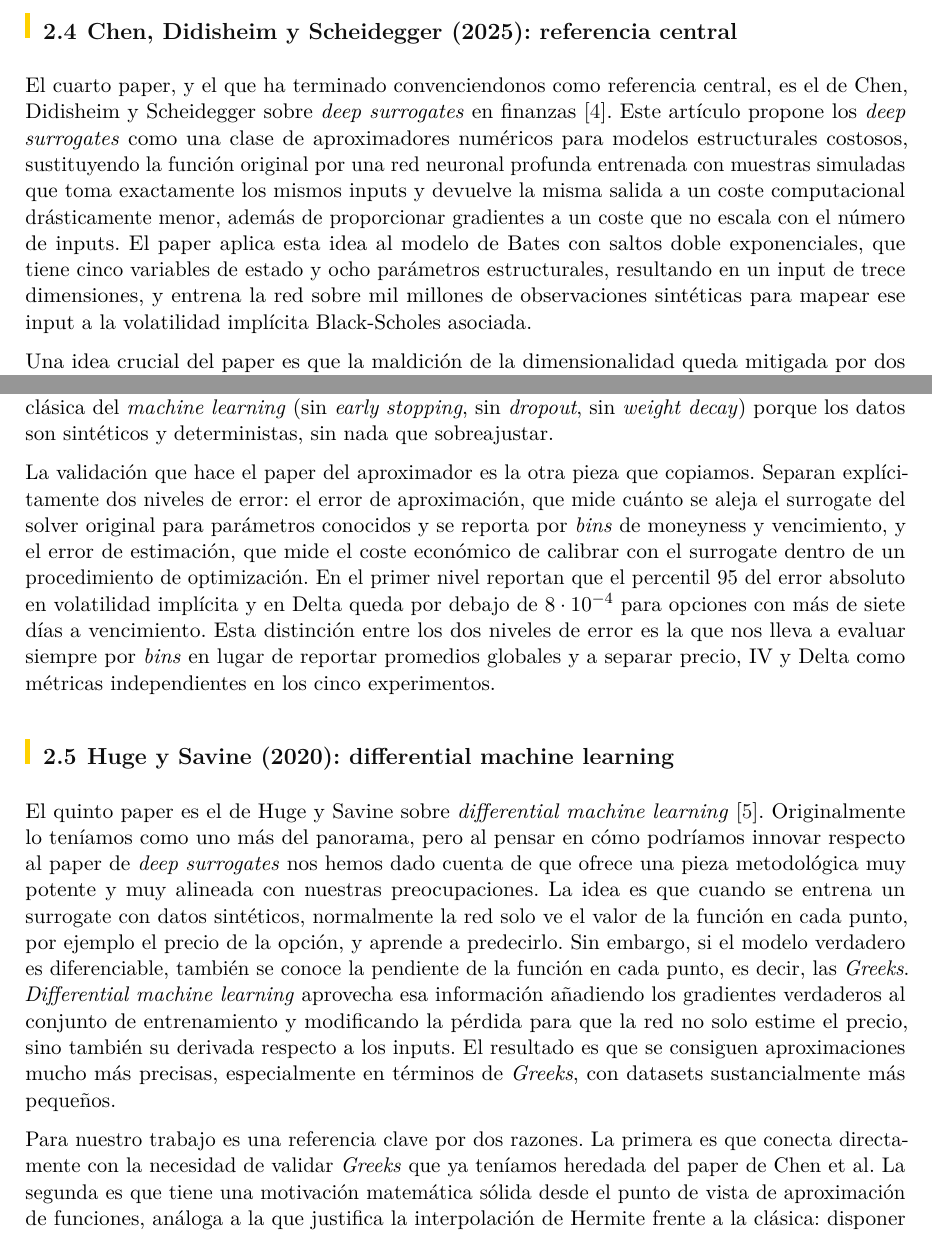
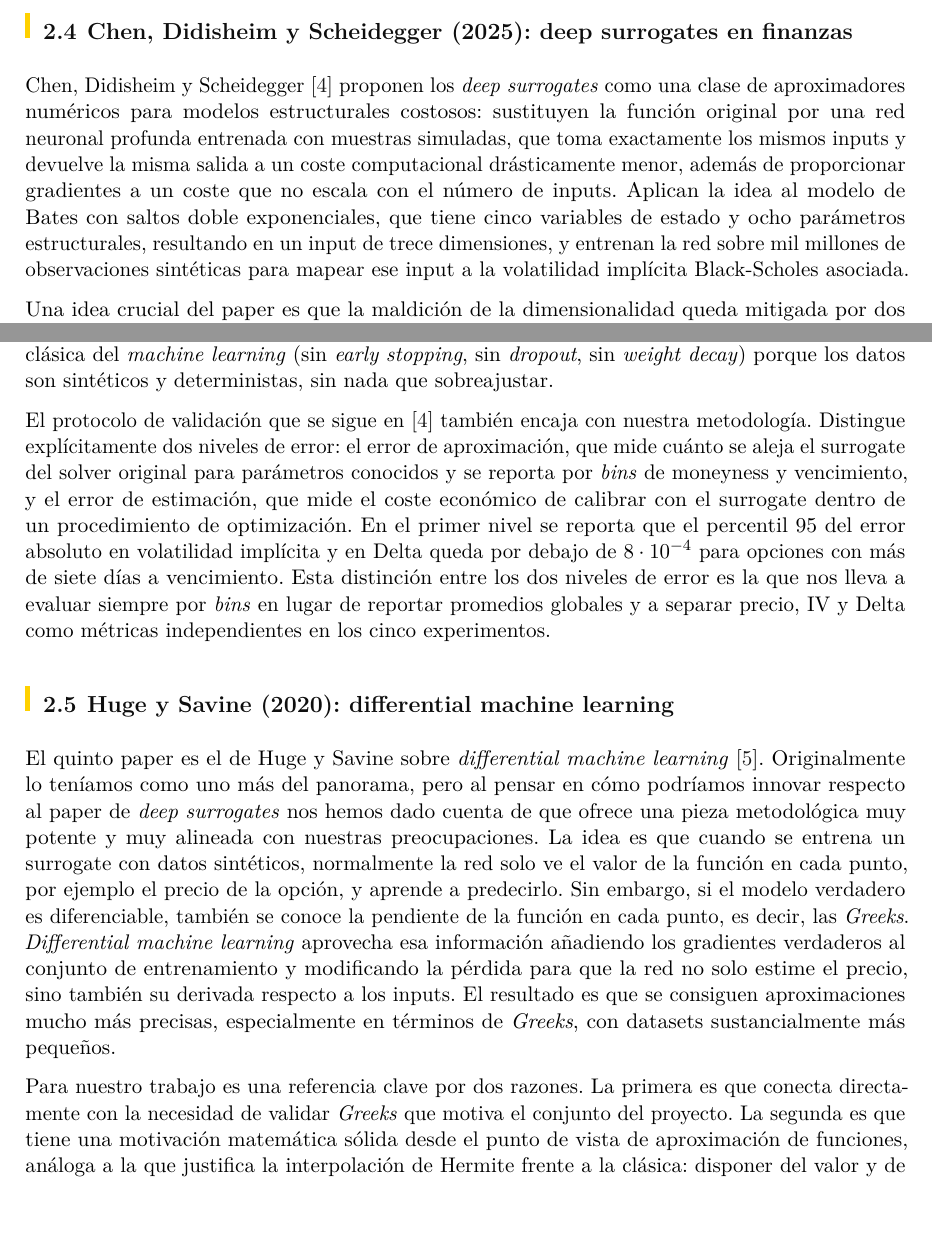
Before and after one commit to hectoorperezz/neural-option-pricing, a LaTeX document (docs/latex/paper.tex): two parts of pages 6 and 7 of 19, joined at a grey line, cut so that both start at the same text, the shorter picture padded with empty space. Compiled offline with pdfLaTeX.

Commit message:
Suaviza las menciones explícitas a Chen et al. como referencia central
En un paper académico no procede anunciar que un trabajo concreto es
"la referencia central". Las citas correspondientes siguen donde tienen
sentido (atribución de datos concretos, decisiones técnicas, etc.) pero
se reformula la prosa para evitar el tono de "seguidores del paper":

- Abstract: "tomamos como referencia central X" → "combinamos la lógica
  de los deep surrogates con la idea de differential ML".
- Plan del documento: se elimina la mención a la "referencia central".
- §2.4: cambia el subtítulo "referencia central" por "deep surrogates en
  finanzas" y reescribe el primer párrafo en tono neutro.
- §2.4: la frase "es la otra pieza que copiamos" pasa a "encaja con
  nuestra metodología".
- §2.6: "el paper de deep surrogates es el que mejor encaja con nuestros
  objetivos" → "el enfoque de surrogates en finanzas es el que mejor
  encaja con nuestros objetivos".
- §4: "conserva la esencia del paper de referencia" → "conserva la
  esencia del planteamiento".

Las citas legítimas (atribuir un dato, una decisión técnica) se mantienen.

Co-Authored-By: Claude Opus 4.7 (1M context) <noreply@anthropic.com>

```diff
--- a/docs/latex/paper.tex
+++ b/docs/latex/paper.tex
@@ -375,9 +375,9 @@ El tercer paper recomendado es la revisión bibliográfica de Ruf y Wang~\cite{r
 
 Lo más útil de este paper son las lecciones que extrae del repaso exhaustivo: la importancia de usar inputs estacionarios como la moneyness en lugar de precio y strike por separado, la necesidad de elegir \emph{benchmarks} que no trivialicen la comparación y, sobre todo, el problema del \emph{data leakage} que aparece cuando la partición train/test se hace de forma aleatoria sobre datos con estructura temporal, rompiendo el orden cronológico, contaminando el test e infraestimando sistemáticamente el error de generalización. Para nuestro trabajo es una referencia útil porque ofrece un panorama de la disciplina, permite situar nuestra propuesta dentro de las distintas líneas históricas y nos advierte de errores típicos que conviene evitar, aunque la mayor parte de la bibliografía que analiza versa sobre el uso de técnicas de \emph{machine learning} directamente sobre datos de mercado y no sobre el problema de aproximar un solver conocido.
 
-\subsection{Chen, Didisheim y Scheidegger (2025): referencia central}\label{sec:chen}
+\subsection{Chen, Didisheim y Scheidegger (2025): deep surrogates en finanzas}\label{sec:chen}
 
-El cuarto paper, y el que ha terminado convenciendonos como referencia central, es el de Chen, Didisheim y Scheidegger sobre \emph{deep surrogates} en finanzas~\cite{chen2025}. Este artículo propone los \emph{deep surrogates} como una clase de aproximadores numéricos para modelos estructurales costosos, sustituyendo la función original por una red neuronal profunda entrenada con muestras simuladas que toma exactamente los mismos inputs y devuelve la misma salida a un coste computacional drásticamente menor, además de proporcionar gradientes a un coste que no escala con el número de inputs. El paper aplica esta idea al modelo de Bates con saltos doble exponenciales, que tiene cinco variables de estado y ocho parámetros estructurales, resultando en un input de trece dimensiones, y entrena la red sobre mil millones de observaciones sintéticas para mapear ese input a la volatilidad implícita Black-Scholes asociada.
+Chen, Didisheim y Scheidegger~\cite{chen2025} proponen los \emph{deep surrogates} como una clase de aproximadores numéricos para modelos estructurales costosos: sustituyen la función original por una red neuronal profunda entrenada con muestras simuladas, que toma exactamente los mismos inputs y devuelve la misma salida a un coste computacional drásticamente menor, además de proporcionar gradientes a un coste que no escala con el número de inputs. Aplican la idea al modelo de Bates con saltos doble exponenciales, que tiene cinco variables de estado y ocho parámetros estructurales, resultando en un input de trece dimensiones, y entrenan la red sobre mil millones de observaciones sintéticas para mapear ese input a la volatilidad implícita Black-Scholes asociada.
 
 Una idea crucial del paper es que la maldición de la dimensionalidad queda mitigada por dos factores que se refuerzan entre sí. Por un lado, los datos de entrenamiento se generan de manera sintética y determinista a partir del propio modelo, sin ruido estadístico, lo que elimina la necesidad de cubrir el espacio de inputs con una densidad de muestras que permita promediar errores aleatorios. Por otro lado, la función de pricing en modelos afines como Heston o Bates es analíticamente suave, lo que controla el problema de aproximación y permite a una red profunda representar el mapa de inputs a precio con un número de parámetros que escala de forma manejable con la dimensión. Esta intuición se apoya en resultados teóricos: el trabajo clásico de Barron~\cite{barron1993} sobre aproximación de funciones con norma de Barron acotada y, más recientemente, los de Grohs, Hornung, Jentzen y von Wurstemberger~\cite{grohs2018} demuestran formalmente cómo las redes neuronales profundas escapan a la maldición de la dimensionalidad en la aproximación de soluciones de la ecuación de Black-Scholes en alta dimensión. Juntas, estas dos propiedades justifican que un \emph{deep surrogate} sea una herramienta de aproximación numérica plausible en problemas de dimensión moderada-alta, no solo un truco que funciona empíricamente.
 
@@ -405,13 +405,13 @@ A esta capacidad de aproximación se añade una ventaja decisiva en el contexto
 
 Cuatro decisiones técnicas concretas del paper son las que guían directamente las nuestras y se justifican en detalle en la \autoref{sec:metodologia} y la \autoref{sec:experimentos}. Primero, usar una activación suave (Swish) en lugar de ReLU: ReLU produce errores de precio comparables pero Deltas sustancialmente peores porque su derivada es discontinua en cero, mientras que las activaciones suaves dan derivadas estables; esta observación motiva directamente nuestro experimento E2. Segundo, evaluar en volatilidad implícita Black-Scholes en vez de en precio, porque IV es la unidad común que pone todas las opciones en una escala homogénea sin importar moneyness ni vencimiento; nosotros mantenemos el precio como \emph{target} de entrenamiento pero evaluamos en ambas escalas, y esa comparación es justamente E1. Tercero, definir un hipercubo amplio y muestrear puntos aleatorios dentro de él, recortando un cinco por ciento de los bordes en evaluación para no contaminar las métricas con errores de frontera; este esquema es la base de nuestro pipeline de generación de datos y E3 explora muestreos no uniformes dentro de él. Cuarto, prescindir de la regularización clásica del \emph{machine learning} (sin \emph{early stopping}, sin \emph{dropout}, sin \emph{weight decay}) porque los datos son sintéticos y deterministas, sin nada que sobreajustar.
 
-La validación que hace el paper del aproximador es la otra pieza que copiamos. Separan explícitamente dos niveles de error: el error de aproximación, que mide cuánto se aleja el surrogate del solver original para parámetros conocidos y se reporta por \emph{bins} de moneyness y vencimiento, y el error de estimación, que mide el coste económico de calibrar con el surrogate dentro de un procedimiento de optimización. En el primer nivel reportan que el percentil 95 del error absoluto en volatilidad implícita y en Delta queda por debajo de $8\cdot 10^{-4}$ para opciones con más de siete días a vencimiento. Esta distinción entre los dos niveles de error es la que nos lleva a evaluar siempre por \emph{bins} en lugar de reportar promedios globales y a separar precio, IV y Delta como métricas independientes en los cinco experimentos.
+El protocolo de validación que se sigue en~\cite{chen2025} también encaja con nuestra metodología. Distingue explícitamente dos niveles de error: el error de aproximación, que mide cuánto se aleja el surrogate del solver original para parámetros conocidos y se reporta por \emph{bins} de moneyness y vencimiento, y el error de estimación, que mide el coste económico de calibrar con el surrogate dentro de un procedimiento de optimización. En el primer nivel se reporta que el percentil 95 del error absoluto en volatilidad implícita y en Delta queda por debajo de $8\cdot 10^{-4}$ para opciones con más de siete días a vencimiento. Esta distinción entre los dos niveles de error es la que nos lleva a evaluar siempre por \emph{bins} en lugar de reportar promedios globales y a separar precio, IV y Delta como métricas independientes en los cinco experimentos.
 
 \subsection{Huge y Savine (2020): differential machine learning}
 
 El quinto paper es el de Huge y Savine sobre \emph{differential machine learning}~\cite{huge2020}. Originalmente lo teníamos como uno más del panorama, pero al pensar en cómo podríamos innovar respecto al paper de \emph{deep surrogates} nos hemos dado cuenta de que ofrece una pieza metodológica muy potente y muy alineada con nuestras preocupaciones. La idea es que cuando se entrena un surrogate con datos sintéticos, normalmente la red solo ve el valor de la función en cada punto, por ejemplo el precio de la opción, y aprende a predecirlo. Sin embargo, si el modelo verdadero es diferenciable, también se conoce la pendiente de la función en cada punto, es decir, las \emph{Greeks}. \emph{Differential machine learning} aprovecha esa información añadiendo los gradientes verdaderos al conjunto de entrenamiento y modificando la pérdida para que la red no solo estime el precio, sino también su derivada respecto a los inputs. El resultado es que se consiguen aproximaciones mucho más precisas, especialmente en términos de \emph{Greeks}, con datasets sustancialmente más pequeños.
 
-Para nuestro trabajo es una referencia clave por dos razones. La primera es que conecta directamente con la necesidad de validar \emph{Greeks} que ya teníamos heredada del paper de Chen et al. La segunda es que tiene una motivación matemática sólida desde el punto de vista de aproximación de funciones, análoga a la que justifica la interpolación de Hermite frente a la clásica: disponer del valor y de la derivada de una función en cada punto muestreado permite reconstruirla con muchos menos puntos. La \autoref{fig:hermite} ilustra esta intuición.
+Para nuestro trabajo es una referencia clave por dos razones. La primera es que conecta directamente con la necesidad de validar \emph{Greeks} que motiva el conjunto del proyecto. La segunda es que tiene una motivación matemática sólida desde el punto de vista de aproximación de funciones, análoga a la que justifica la interpolación de Hermite frente a la clásica: disponer del valor y de la derivada de una función en cada punto muestreado permite reconstruirla con muchos menos puntos. La \autoref{fig:hermite} ilustra esta intuición.
 
 % --- FIGURA: Hermite vs Lagrange ---------------------------------------------
 \begin{figure}[ht]
```
Also changed, not shown: docs/latex/paper.pdf, docs/latex/paper.tex (8 more changed lines).
